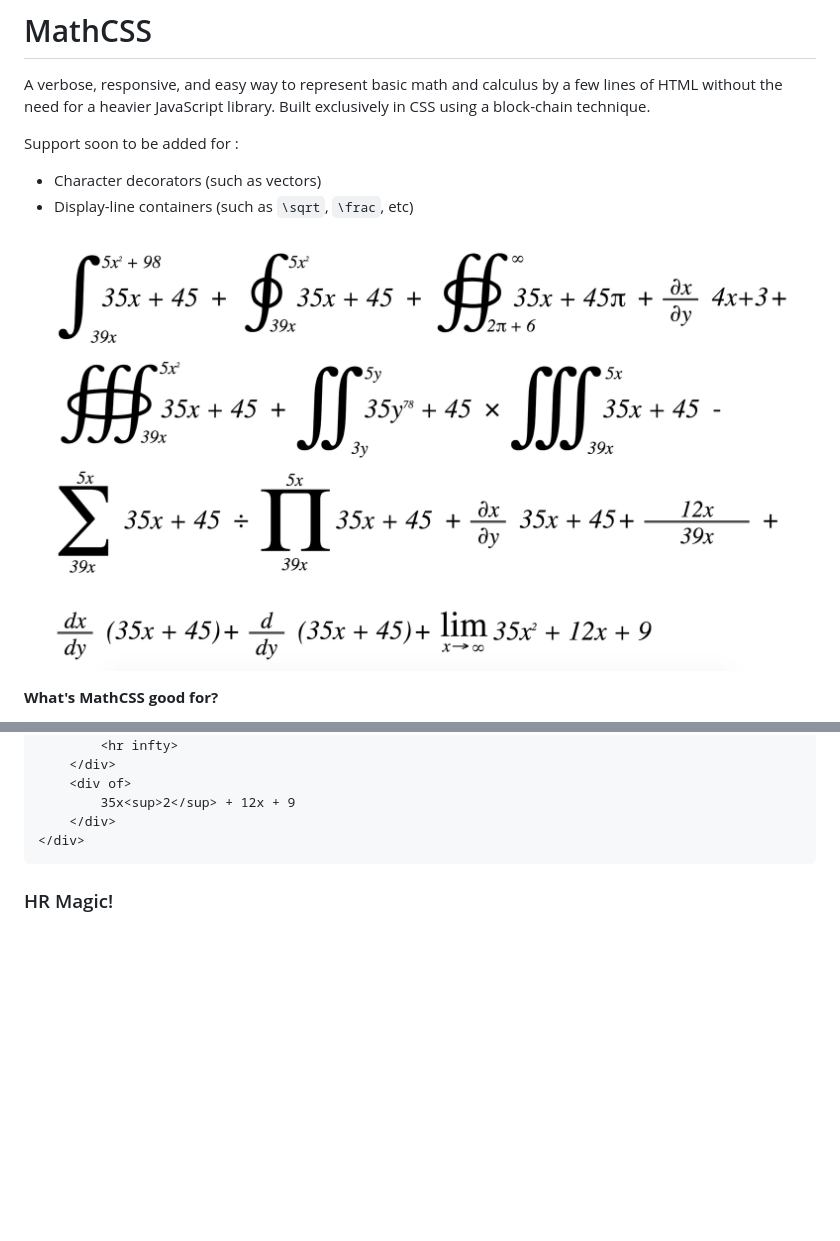
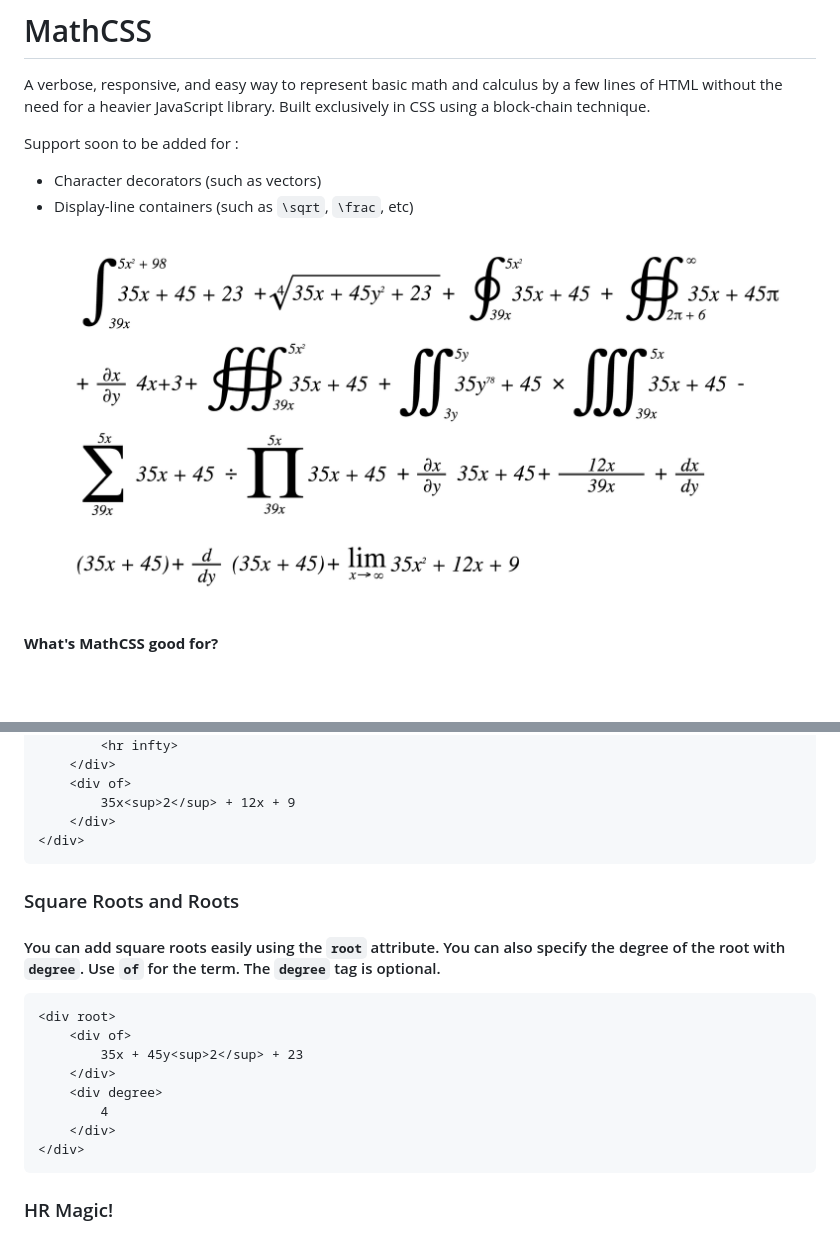
Before and after one commit to parsegon/math-css, a Markdown page: README.md, 2 parts joined by grey strips. Rendered like a GitHub page; pictures changed too: example/render5.png (added); blank space fills up the shorter version.

Commit message:
fixing documentation for math-css

````diff
--- a/README.md
+++ b/README.md
@@ -7,7 +7,7 @@ Support soon to be added for :
 * Character decorators (such as vectors)
 * Display-line containers (such as `\sqrt`, `\frac`, etc)
 
-![Render Example](/example/render4.png)
+![Render Example](/example/render5.png)
 
 **What's MathCSS good for?**
 * Quick depictions of integrals, summations, products, and alike.
@@ -149,6 +149,22 @@ MathCSS also tries to allow users to never have to look up the unicode for commo
 </div>
 ```
 
+### Square Roots and Roots
+
+#### You can add square roots easily using the `root` attribute.  You can also specify the degree of the root with `degree`.  Use `of` for the term. The `degree` tag is optional.
+
+```HTML
+<div root>
+    <div of>
+        35x + 45y<sup>2</sup> + 23
+    </div>
+    <div degree>
+        4
+    </div>
+</div>
+```
+
+
 
 ### HR Magic!
 
````
